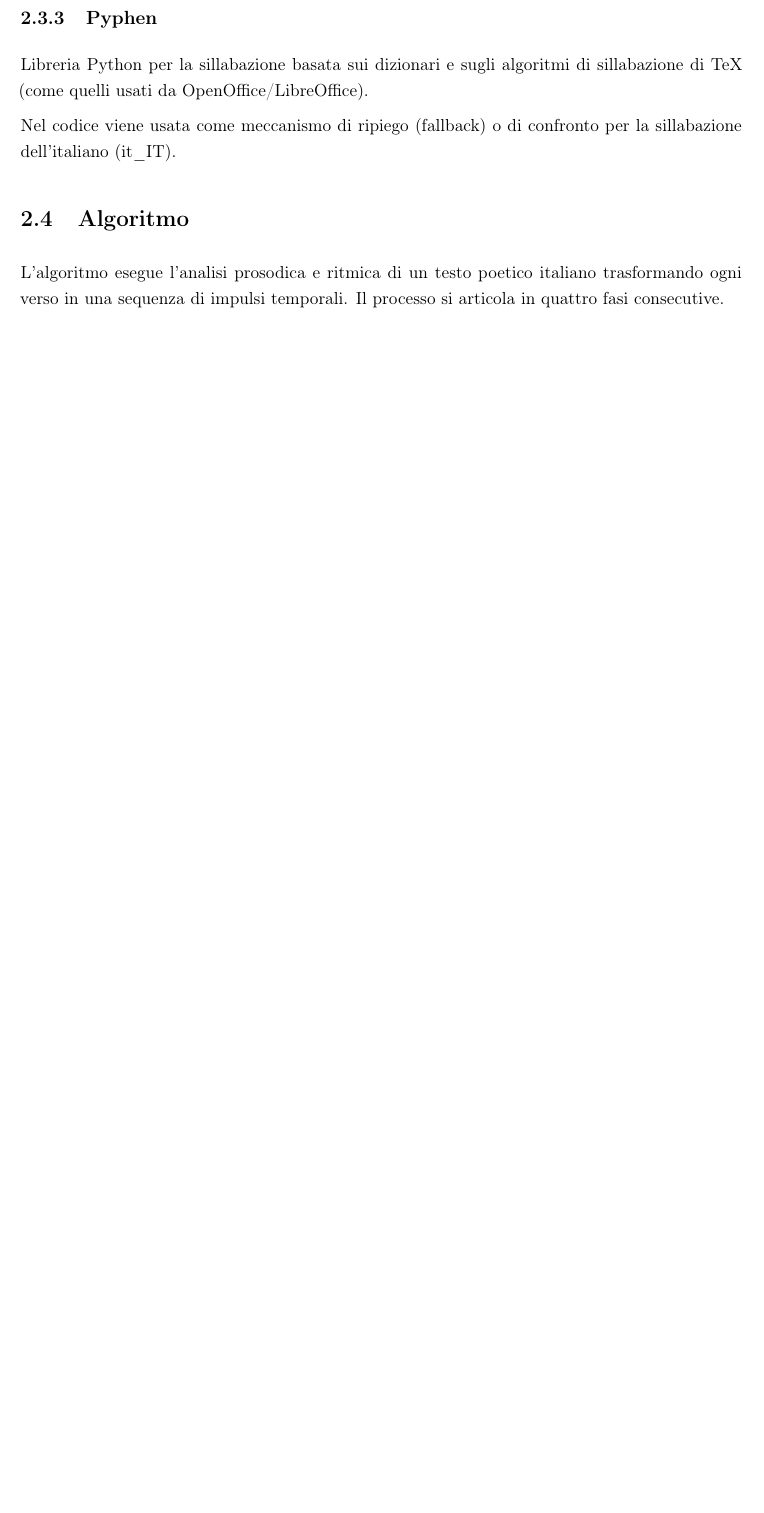
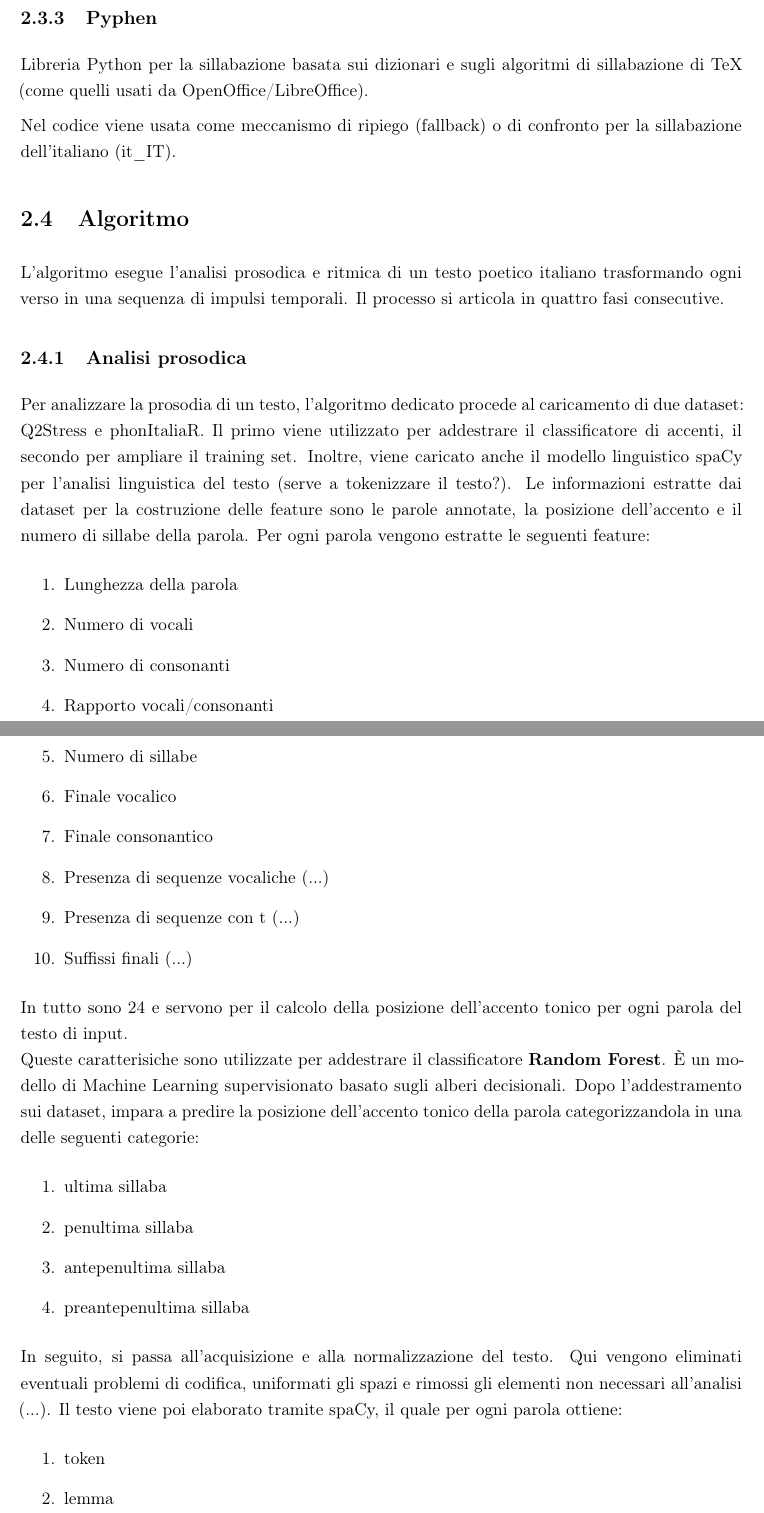
Before and after one commit to RitaTi7/Prosody2Music, a LaTeX document (Relazione/Relazione.tex, which reads Relazione/chapters/02_metodi.tex): part of page 7 of 10 before the commit and two parts of pages 8 and 9 of 13 after it, the two joined at a grey line, cut so that both start at the same text, the shorter picture padded with empty space. Compiled offline with pdfLaTeX.

Commit message:
Add some line about Fase1 to 02_metodi

```diff
--- a/Relazione/chapters/02_metodi.tex
+++ b/Relazione/chapters/02_metodi.tex
@@ -31,3 +31,37 @@ Nel codice viene usata come meccanismo di ripiego (fallback) o di confronto per
 
 \section{Algoritmo}
 L'algoritmo esegue l'analisi prosodica e ritmica di un testo poetico italiano trasformando ogni verso in una sequenza di impulsi temporali. Il processo si articola in quattro fasi consecutive.
+\subsection{Analisi prosodica}
+Per analizzare la prosodia di un testo, l'algoritmo dedicato procede al caricamento di due dataset: Q2Stress e phonItaliaR. Il primo viene utilizzato per addestrare il classificatore di accenti,
+il secondo per ampliare il training set. Inoltre, viene caricato anche il modello linguistico spaCy per l'analisi linguistica del testo (serve a tokenizzare il testo?).
+Le informazioni estratte dai dataset per la costruzione delle feature sono le parole annotate, la posizione dell'accento e il numero di sillabe della parola.
+Per ogni parola vengono estratte le seguenti feature:
+\begin{enumerate}
+    \item Lunghezza della parola
+    \item Numero di vocali
+    \item Numero di consonanti
+    \item Rapporto vocali/consonanti
+    \item Numero di sillabe
+    \item Finale vocalico
+    \item Finale consonantico
+    \item Presenza di sequenze vocaliche (...)
+    \item Presenza di sequenze con t (...)
+    \item Suffissi finali (...)
+\end{enumerate}
+In tutto sono 24 e servono per il calcolo della posizione dell'accento tonico per ogni parola del testo di input. \newline
+Queste caratterisiche sono utilizzate per addestrare il classificatore \textbf{Random Forest}. È un modello di Machine Learning
+supervisionato basato sugli alberi decisionali. Dopo l'addestramento sui dataset, impara a predire la posizione dell'accento tonico
+della parola categorizzandola in una delle seguenti categorie:
+\begin{enumerate}
+    \item ultima sillaba
+    \item penultima sillaba
+    \item antepenultima sillaba
+    \item preantepenultima sillaba
+\end{enumerate}
+In seguito, si passa all'acquisizione e alla normalizzazione del testo. Qui vengono eliminati eventuali problemi di codifica,
+uniformati gli spazi e rimossi gli elementi non necessari all'analisi (...).
+Il testo viene poi elaborato tramite spaCy, il quale per ogni parola ottiene:
+\begin{enumerate}
+    \item token
+    \item lemma
+    \item categoria grammaticale (POS)
@@ -34,0 +81,2 @@ L'algoritmo esegue l'analisi prosodica e ritmica di un testo poetico italiano tr
+\begin{enumerate}
+    \item CSV analitico, il quale per ogni parola contiene l'accento predetto, il numero di sillabe, informazionni grammaticali e sintattiche
```
Also changed, not shown: Relazione/chapters/04_conclusioni.tex (+3 -0 lines), Relazione/chapters/02_metodi.tex (22 more changed lines).
